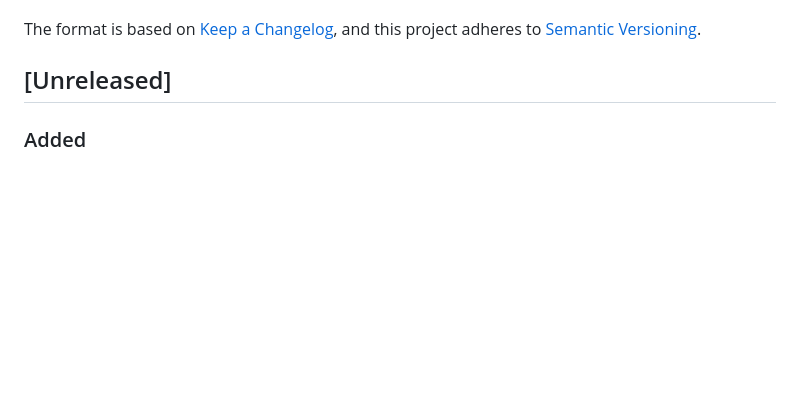
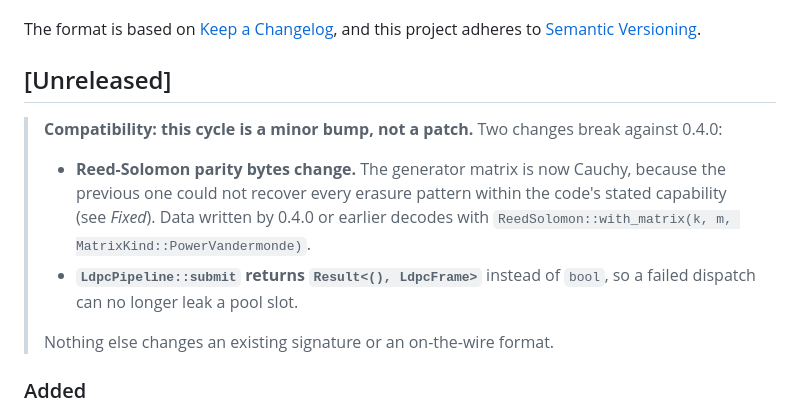
Before and after one commit to ThomasGl/syndrome, a Markdown page: CHANGELOG.md, the part around the change. Rendered like a GitHub page; blank space fills up the shorter version.

Commit message:
docs(changelog): flag the two breaking changes at the top of Unreleased
The Reed-Solomon parity-byte change and `LdpcPipeline::submit`'s new return
type were each documented in their own entry, several screens apart and below
a long Added section. Whoever cuts the next release has to know the cycle is a
minor bump rather than a patch *before* reading that far, so the compatibility
note goes at the top with the escape hatch for reading 0.4.0 data next to it.

No code change.

Co-Authored-By: Claude Opus 5 (1M context) <noreply@anthropic.com>

```diff
--- a/CHANGELOG.md
+++ b/CHANGELOG.md
@@ -6,6 +6,18 @@ The format is based on [Keep a Changelog](https://keepachangelog.com/en/1.1.0/),
 and this project adheres to [Semantic Versioning](https://semver.org/spec/v2.0.0.html).
 
 ## [Unreleased]
+
+> **Compatibility: this cycle is a minor bump, not a patch.** Two changes break
+> against 0.4.0:
+>
+> * **Reed-Solomon parity bytes change.** The generator matrix is now Cauchy,
+>   because the previous one could not recover every erasure pattern within the
+>   code's stated capability (see *Fixed*). Data written by 0.4.0 or earlier
+>   decodes with `ReedSolomon::with_matrix(k, m, MatrixKind::PowerVandermonde)`.
+> * **`LdpcPipeline::submit` returns `Result<(), LdpcFrame>`** instead of
+>   `bool`, so a failed dispatch can no longer leak a pool slot.
+>
+> Nothing else changes an existing signature or an on-the-wire format.
 
 ### Added
 
```
